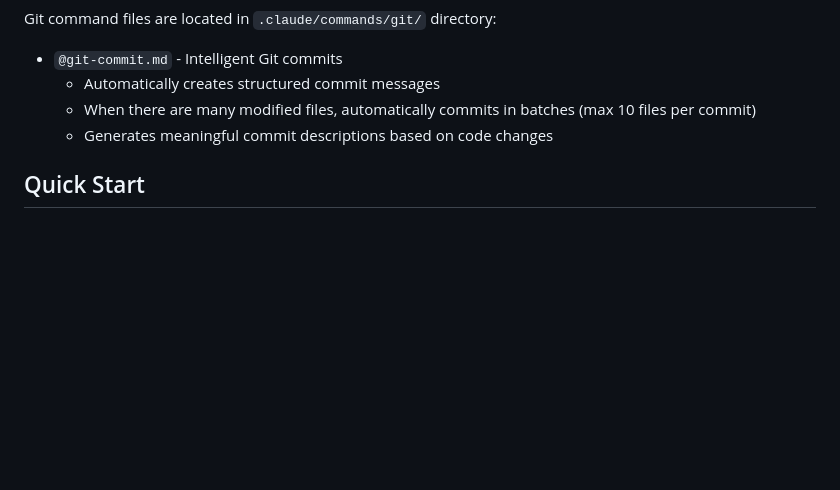
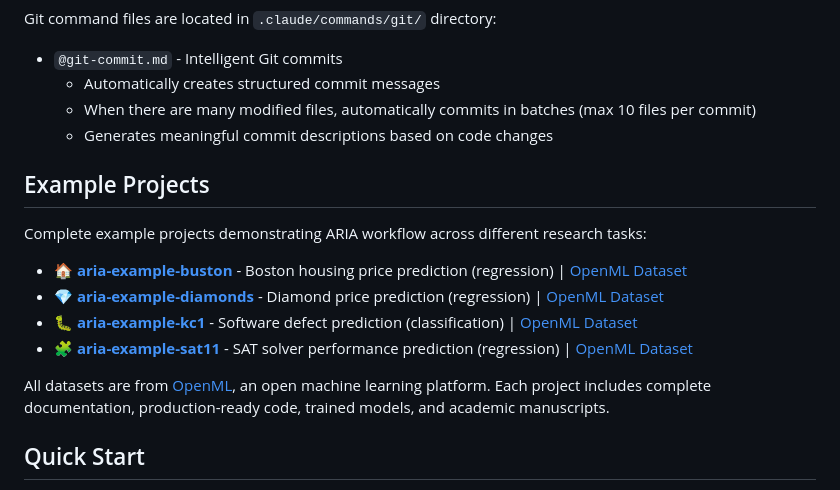
Before and after one commit to SalehAlhuqayl/aria, a Markdown page: README.md, the part around the change. GitHub-like rendering; blank space fills up the shorter version.

```diff
--- a/README.md
+++ b/README.md
@@ -86,6 +86,17 @@ Git command files are located in `.claude/commands/git/` directory:
   - When there are many modified files, automatically commits in batches (max 10 files per commit)
   - Generates meaningful commit descriptions based on code changes
 
+## Example Projects
+
+Complete example projects demonstrating ARIA workflow across different research tasks:
+
+- 🏠 [**aria-example-buston**](https://github.com/Biaoo/aria-example-buston) - Boston housing price prediction (regression) | [OpenML Dataset](https://www.openml.org/d/531)
+- 💎 [**aria-example-diamonds**](https://github.com/Biaoo/aria-example-diamonds) - Diamond price prediction (regression) | [OpenML Dataset](https://www.openml.org/d/42225)
+- 🐛 [**aria-example-kc1**](https://github.com/Biaoo/aria-example-kc1) - Software defect prediction (classification) | [OpenML Dataset](https://www.openml.org/d/1067)
+- 🧩 [**aria-example-sat11**](https://github.com/Biaoo/aria-example-sat11) - SAT solver performance prediction (regression) | [OpenML Dataset](https://www.openml.org/d/41980)
+
+All datasets are from [OpenML](https://www.openml.org/), an open machine learning platform. Each project includes complete documentation, production-ready code, trained models, and academic manuscripts.
+
 ## Quick Start
 
 1. **Prepare Data**: Place raw data in `data/raw/`
```
Also changed, not shown: README_zh.md (+11 -0 lines).
